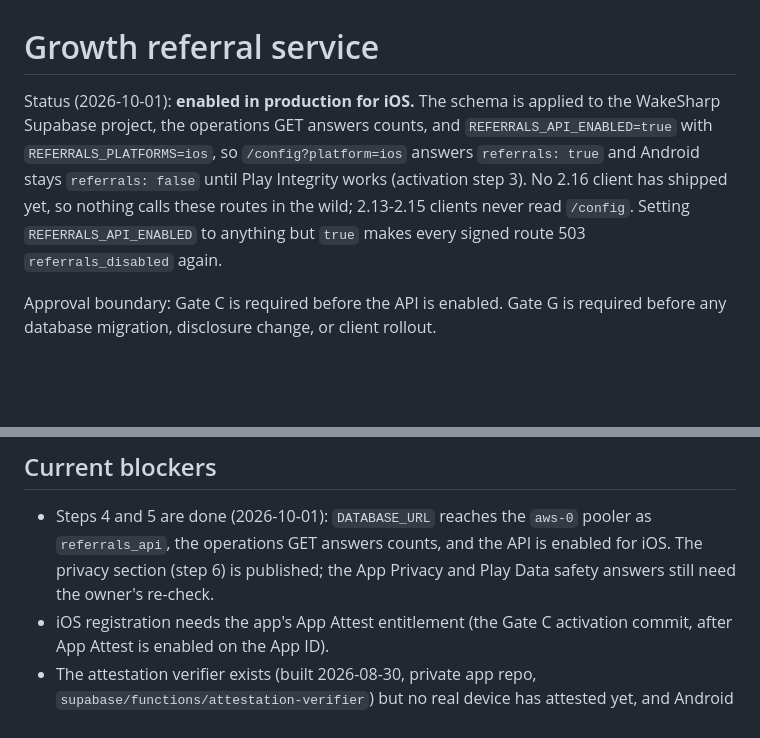
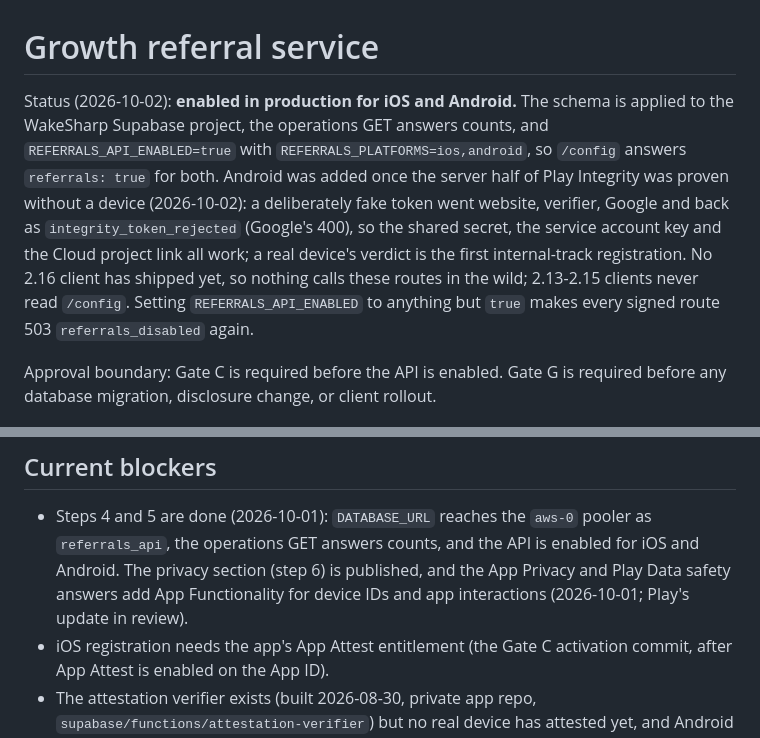
Before and after one commit to dipojjal/wakesharp-web, a Markdown page: docs/growth-referrals.md, 2 parts joined by grey strips. Drawn GitHub-style; blank space fills up the shorter version.

Commit message:
Record referrals as enabled for Android too
REFERRALS_PLATFORMS=ios,android since 2026-10-02. The server half of Play
Integrity was proven first without a device: a deliberately fake token went
through the website, the verifier and Google and came back as
integrity_token_rejected, so the shared secret, the service-account key and
the Cloud project link all work. A real device's verdict is the first
internal-track registration.

Co-Authored-By: Claude Opus 5.5 <noreply@anthropic.com>

```diff
--- a/docs/growth-referrals.md
+++ b/docs/growth-referrals.md
@@ -1,12 +1,15 @@
 # Growth referral service
 
-Status (2026-10-01): **enabled in production for iOS.** The schema is applied
-to the WakeSharp Supabase project, the operations GET answers counts, and
-`REFERRALS_API_ENABLED=true` with `REFERRALS_PLATFORMS=ios`, so
-`/config?platform=ios` answers `referrals: true` and Android stays
-`referrals: false` until Play Integrity works (activation step 3). No 2.16
-client has shipped yet, so nothing calls these routes in the wild; 2.13-2.15
-clients never read `/config`. Setting `REFERRALS_API_ENABLED` to anything but
+Status (2026-10-02): **enabled in production for iOS and Android.** The schema
+is applied to the WakeSharp Supabase project, the operations GET answers counts,
+and `REFERRALS_API_ENABLED=true` with `REFERRALS_PLATFORMS=ios,android`, so
+`/config` answers `referrals: true` for both. Android was added once the server
+half of Play Integrity was proven without a device (2026-10-02): a deliberately
+fake token went website, verifier, Google and back as
+`integrity_token_rejected` (Google's 400), so the shared secret, the service
+account key and the Cloud project link all work; a real device's verdict is the
+first internal-track registration. No 2.16 client has shipped yet, so nothing
+calls these routes in the wild; 2.13-2.15 clients never read `/config`. Setting `REFERRALS_API_ENABLED` to anything but
 `true` makes every signed route 503 `referrals_disabled` again.
 
 Approval boundary: Gate C is required before the API is enabled. Gate G is
@@ -404,8 +407,9 @@ code changes what is collected or how long it is kept.
 
 - Steps 4 and 5 are done (2026-10-01): `DATABASE_URL` reaches the `aws-0`
   pooler as `referrals_api`, the operations GET answers counts, and the API
-  is enabled for iOS. The privacy section (step 6) is published; the App
-  Privacy and Play Data safety answers still need the owner's re-check.
+  is enabled for iOS and Android. The privacy section (step 6) is published,
+  and the App Privacy and Play Data safety answers add App Functionality for
+  device IDs and app interactions (2026-10-01; Play's update in review).
 - iOS registration needs the app's App Attest entitlement (the Gate C
   activation commit, after App Attest is enabled on the App ID).
 - The attestation verifier exists (built 2026-08-30, private app repo,
```
